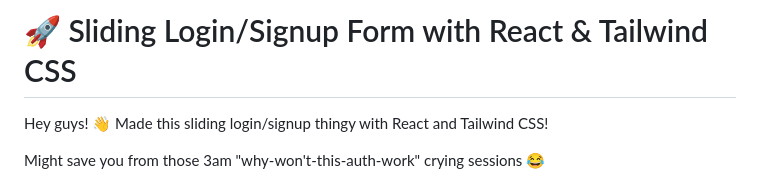
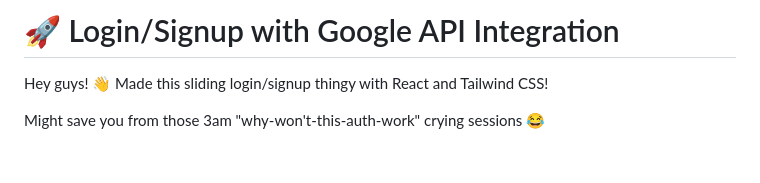
Before and after one commit to Jia2005/Signup, a Markdown page: React with Tailwindcss/README.md, the part around the change. Drawn GitHub-style; blank space fills up the shorter version.

```diff
--- a/React with Tailwindcss/README.md
+++ b/React with Tailwindcss/README.md
@@ -1,4 +1,4 @@
-# 🚀 Sliding Login/Signup Form with React & Tailwind CSS
+# 🚀 Login/Signup with Google API Integration
 
 Hey guys! 👋 Made this sliding login/signup thingy with React and Tailwind CSS!
 
```
